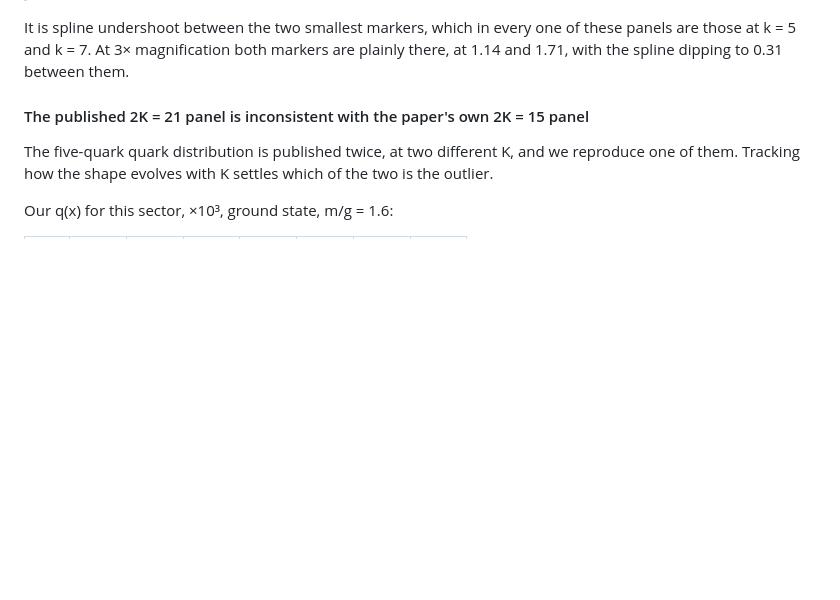
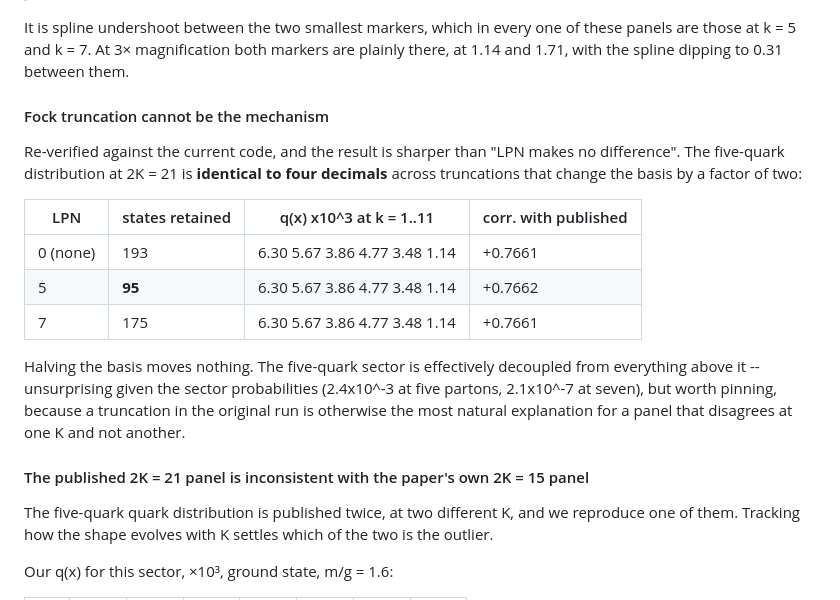
Before and after one commit to hlammiv/dlcq_qcd, a Markdown page: docs/baryon-higher-fock.md, the part around the change. Rendered like a GitHub page; blank space fills up the shorter version.

Commit message:
Re-verify that Fock truncation cannot explain Fig 6(a)
The five-quark distribution at 2K=21 is identical to four decimals at LPN 0, 5
and 7 -- 193, 95 and 175 retained states. Halving the basis moves nothing, so
the sector is effectively decoupled from everything above it (probabilities
2.4e-3 at five partons, 2.1e-7 at seven).

Worth pinning rather than leaving as a one-line claim: a truncation in the
original run is otherwise the most natural explanation for a panel that
disagrees at one K and agrees at another.

Co-Authored-By: Claude Opus 5 <noreply@anthropic.com>
Claude-Session: https://claude.ai/code/session_0189YZhWX4gsgBy3jHNQqByy

```diff
--- a/docs/baryon-higher-fock.md
+++ b/docs/baryon-higher-fock.md
@@ -193,6 +193,24 @@ exactly these panels:
 It is spline undershoot between the two smallest markers, which in every one of
 these panels are those at k = 5 and k = 7. At 3× magnification both markers are
 plainly there, at 1.14 and 1.71, with the spline dipping to 0.31 between them.
+
+#### Fock truncation cannot be the mechanism
+
+Re-verified against the current code, and the result is sharper than "LPN makes
+no difference". The five-quark distribution at 2K = 21 is **identical to four
+decimals** across truncations that change the basis by a factor of two:
+
+| LPN | states retained | q(x) x10^3 at k = 1..11 | corr. with published |
+|---|---|---|---|
+| 0 (none) | 193 | 6.30 5.67 3.86 4.77 3.48 1.14 | +0.7661 |
+| 5 | **95** | 6.30 5.67 3.86 4.77 3.48 1.14 | +0.7662 |
+| 7 | 175 | 6.30 5.67 3.86 4.77 3.48 1.14 | +0.7661 |
+
+Halving the basis moves nothing. The five-quark sector is effectively decoupled
+from everything above it -- unsurprising given the sector probabilities
+(2.4x10^-3 at five partons, 2.1x10^-7 at seven), but worth pinning, because a
+truncation in the original run is otherwise the most natural explanation for a
+panel that disagrees at one K and not another.
 
 #### The published 2K = 21 panel is inconsistent with the paper's own 2K = 15 panel
 
```
